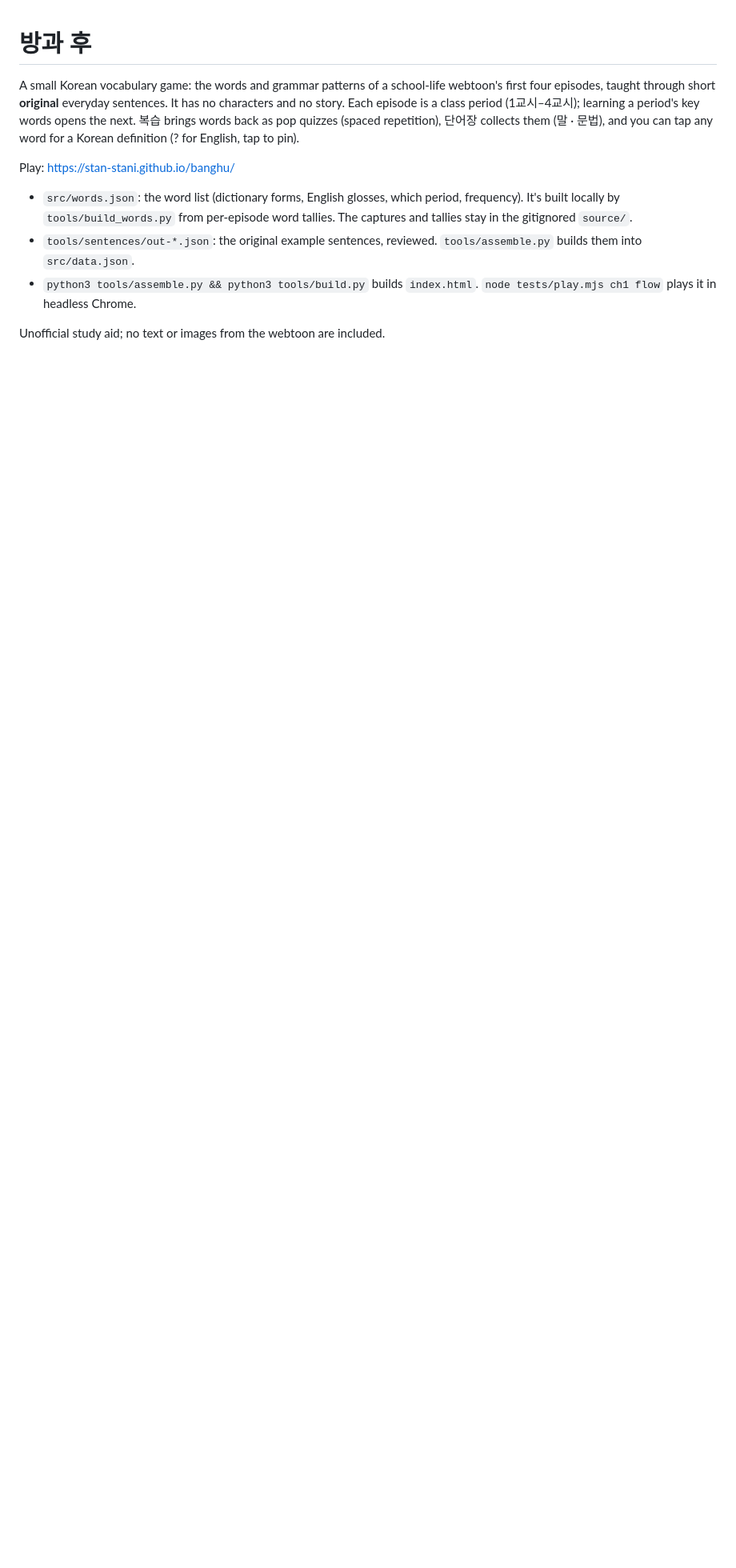
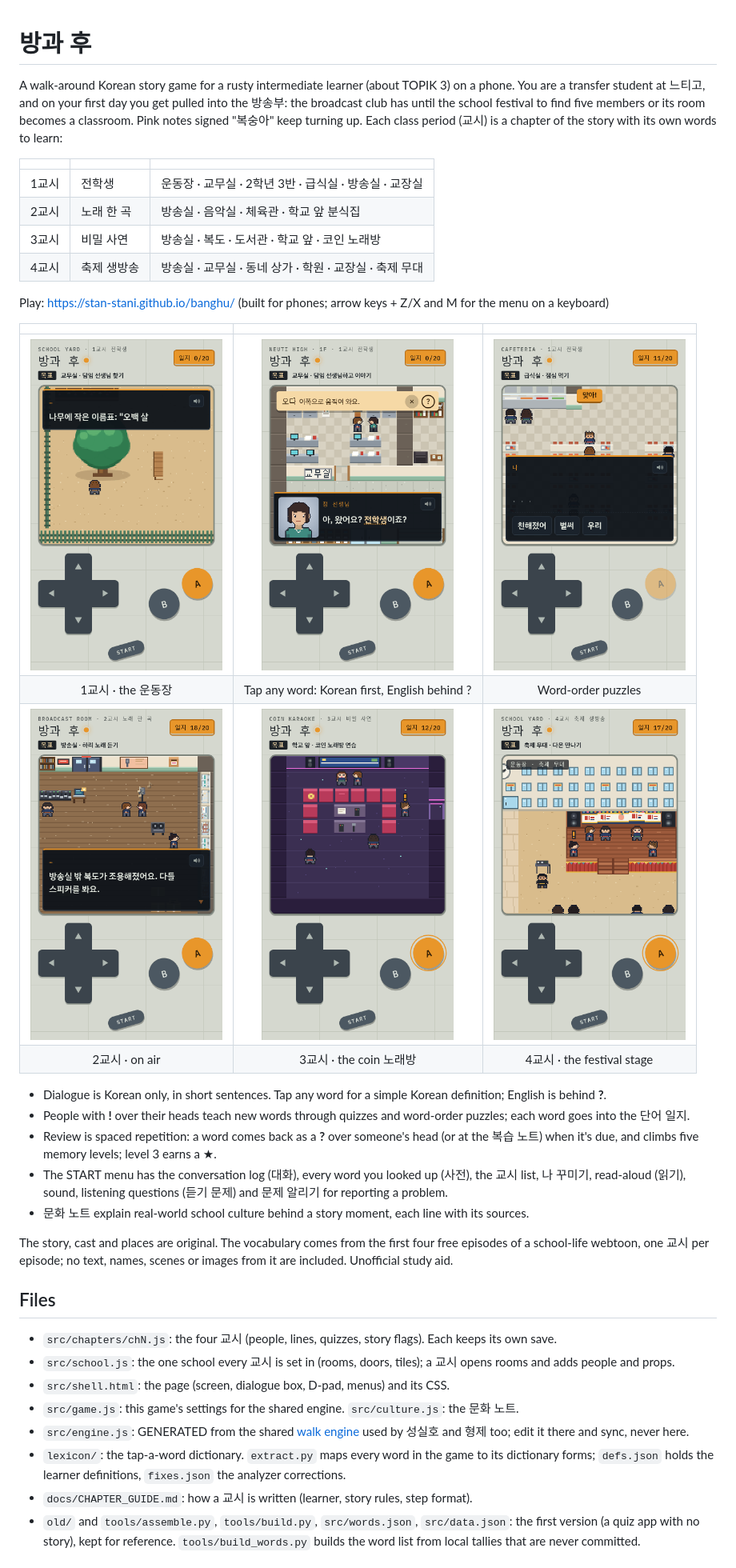
Before and after one commit to Stan-Stani/banghu, a Markdown page: README.md, the part around one of its changes. Shown at 80% size. Drawn GitHub-style; pictures changed too: docs/img/1-yard.png (added), docs/img/2-tap-a-word.png (added), docs/img/3-word-order.png (added); blank space fills up the shorter version.

Commit message:
README: describe the game as it is now (story, 교시, review, tools) with six screenshots
The old README still described the first version (a quiz app with no story).

Co-Authored-By: Claude Opus 5.5 <noreply@anthropic.com>
Claude-Session: https://claude.ai/code/session_01FuBqvVJwXTVzVPEKV49UBQ

```diff
--- a/README.md
+++ b/README.md
@@ -1,15 +1,47 @@
 # 방과 후
 
-A small Korean vocabulary game: the words and grammar patterns of a school-life webtoon's first four episodes, taught
-through short **original** everyday sentences. It has no characters and no story. Each episode is a class period
-(1교시–4교시); learning a period's key words opens the next. 복습 brings words back as pop quizzes (spaced repetition),
-단어장 collects them (말 · 문법), and you can tap any word for a Korean definition (? for English, tap to pin).
+A walk-around Korean story game for a rusty intermediate learner (about TOPIK 3) on a phone. You are a transfer student at
+느티고, and on your first day you get pulled into the 방송부: the broadcast club has until the school festival to find five members
+or its room becomes a classroom. Pink notes signed "복숭아" keep turning up. Each class period (교시) is a chapter of the story with
+its own words to learn:
 
-Play: https://stan-stani.github.io/banghu/
+| | | |
+|---|---|---|
+| 1교시 | 전학생 | 운동장 · 교무실 · 2학년 3반 · 급식실 · 방송실 · 교장실 |
+| 2교시 | 노래 한 곡 | 방송실 · 음악실 · 체육관 · 학교 앞 분식집 |
+| 3교시 | 비밀 사연 | 방송실 · 복도 · 도서관 · 학교 앞 · 코인 노래방 |
+| 4교시 | 축제 생방송 | 방송실 · 교무실 · 동네 상가 · 학원 · 교장실 · 축제 무대 |
 
-- `src/words.json`: the word list (dictionary forms, English glosses, which period, frequency). It's built locally by
-  `tools/build_words.py` from per-episode word tallies. The captures and tallies stay in the gitignored `source/`.
-- `tools/sentences/out-*.json`: the original example sentences, reviewed. `tools/assemble.py` builds them into `src/data.json`.
-- `python3 tools/assemble.py && python3 tools/build.py` builds `index.html`. `node tests/play.mjs ch1 flow` plays it in headless Chrome.
+Play: https://stan-stani.github.io/banghu/ (built for phones; arrow keys + Z/X and M for the menu on a keyboard)
 
-Unofficial study aid; no text or images from the webtoon are included.
+| | | |
+|:-:|:-:|:-:|
+| <img src="docs/img/1-yard.png" width="240" alt="The school yard and its big 느티나무"> | <img src="docs/img/2-tap-a-word.png" width="240" alt="Tapping a word in 정 선생님's line shows its Korean definition"> | <img src="docs/img/3-word-order.png" width="240" alt="A word-order puzzle in the cafeteria"> |
+| 1교시 · the 운동장 | Tap any word: Korean first, English behind ? | Word-order puzzles |
+| <img src="docs/img/4-broadcast.png" width="240" alt="The 방송실 on air"> | <img src="docs/img/5-noraebang.png" width="240" alt="A coin 노래방"> | <img src="docs/img/6-festival.png" width="240" alt="The festival stage in the school yard"> |
+| 2교시 · on air | 3교시 · the coin 노래방 | 4교시 · the festival stage |
+
+- Dialogue is Korean only, in short sentences. Tap any word for a simple Korean definition; English is behind **?**.
+- People with **!** over their heads teach new words through quizzes and word-order puzzles; each word goes into the 단어 일지.
+- Review is spaced repetition: a word comes back as a **?** over someone's head (or at the 복습 노트) when it's due, and climbs five
+  memory levels; level 3 earns a ★.
+- The START menu has the conversation log (대화), every word you looked up (사전), the 교시 list, 나 꾸미기, read-aloud (읽기), sound,
+  listening questions (듣기 문제) and 문제 알리기 for reporting a problem.
+- 문화 노트 explain real-world school culture behind a story moment, each line with its sources.
+
+The story, cast and places are original. The vocabulary comes from the first four free episodes of a school-life webtoon, one
+교시 per episode; no text, names, scenes or images from it are included. Unofficial study aid.
+
+## Files
+- `src/chapters/chN.js`: the four 교시 (people, lines, quizzes, story flags). Each keeps its own save.
+- `src/school.js`: the one school every 교시 is set in (rooms, doors, tiles); a 교시 opens rooms and adds people and props.
+- `src/shell.html`: the page (screen, dialogue box, D-pad, menus) and its CSS.
+- `src/game.js`: this game's settings for the shared engine. `src/culture.js`: the 문화 노트.
+- `src/engine.js`: GENERATED from the shared [walk engine](https://github.com/Stan-Stani/walk-engine) used by 성실호 and 형제 too; edit it there
+  and sync, never here.
+- `lexicon/`: the tap-a-word dictionary. `extract.py` maps every word in the game to its dictionary forms; `defs.json` holds the
+  learner definitions, `fixes.json` the analyzer corrections.
+- `docs/CHAPTER_GUIDE.md`: how a 교시 is written (learner, story rules, step format).
+- `old/` and `tools/assemble.py`, `tools/build.py`, `src/words.json`, `src/data.json`: the first version (a quiz app with no
+  story), kept for reference. `tools/build_words.py` builds the word list from local tallies that are never committed.
+
```
Also changed, not shown: other parts of README.md (+13 -0 lines).
